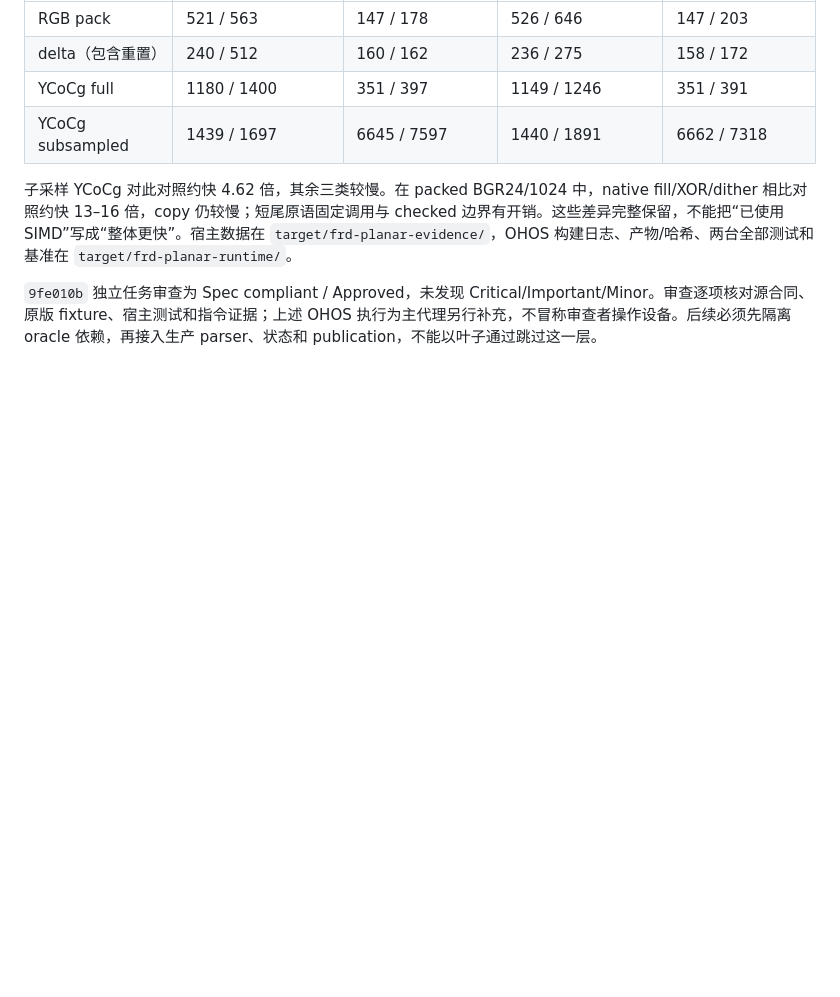
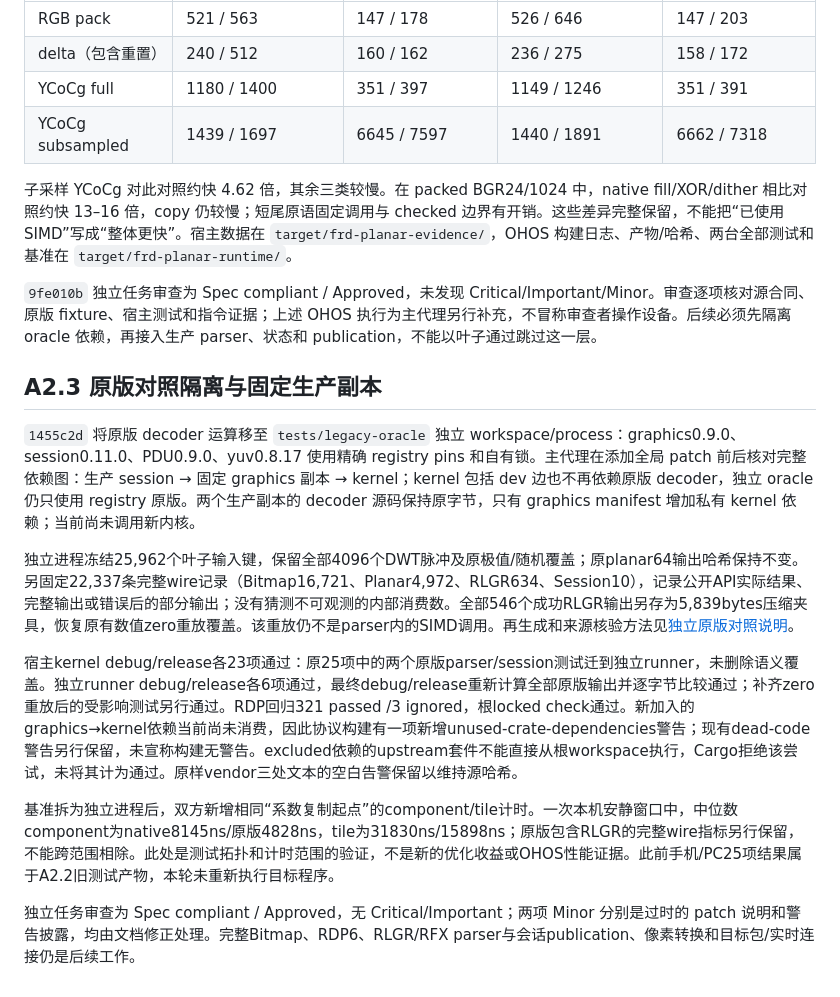
Before and after one commit to sunanxin18/FreeRemoteAccess, a Markdown page: docs/validation/legacy-rfx-kernels-20261013.md, the part around the change. GitHub-like rendering; blank space fills up the shorter version.

```diff
--- a/docs/validation/legacy-rfx-kernels-20261013.md
+++ b/docs/validation/legacy-rfx-kernels-20261013.md
@@ -88,3 +88,16 @@ Windows/Linux 各 i686、x86_64、ARM64，macOS ARM64 与 OHOS ARM64 共八个
 子采样 YCoCg 对此对照约快 4.62 倍，其余三类较慢。在 packed BGR24/1024 中，native fill/XOR/dither 相比对照约快 13–16 倍，copy 仍较慢；短尾原语固定调用与 checked 边界有开销。这些差异完整保留，不能把“已使用 SIMD”写成“整体更快”。宿主数据在 `target/frd-planar-evidence/`，OHOS 构建日志、产物/哈希、两台全部测试和基准在 `target/frd-planar-runtime/`。
 
 `9fe010b` 独立任务审查为 Spec compliant / Approved，未发现 Critical/Important/Minor。审查逐项核对源合同、原版 fixture、宿主测试和指令证据；上述 OHOS 执行为主代理另行补充，不冒称审查者操作设备。后续必须先隔离 oracle 依赖，再接入生产 parser、状态和 publication，不能以叶子通过跳过这一层。
+
+
+## A2.3 原版对照隔离与固定生产副本
+
+`1455c2d` 将原版 decoder 运算移至 `tests/legacy-oracle` 独立 workspace/process：graphics0.9.0、session0.11.0、PDU0.9.0、yuv0.8.17 使用精确 registry pins 和自有锁。主代理在添加全局 patch 前后核对完整依赖图：生产 session → 固定 graphics 副本 → kernel；kernel 包括 dev 边也不再依赖原版 decoder，独立 oracle 仍只使用 registry 原版。两个生产副本的 decoder 源码保持原字节，只有 graphics manifest 增加私有 kernel 依赖；当前尚未调用新内核。
+
+独立进程冻结25,962个叶子输入键，保留全部4096个DWT脉冲及原极值/随机覆盖；原planar64输出哈希保持不变。另固定22,337条完整wire记录（Bitmap16,721、Planar4,972、RLGR634、Session10），记录公开API实际结果、完整输出或错误后的部分输出；没有猜测不可观测的内部消费数。全部546个成功RLGR输出另存为5,839bytes压缩夹具，恢复原有数值zero重放覆盖。该重放仍不是parser内的SIMD调用。再生成和来源核验方法见[独立原版对照说明](../../tests/legacy-oracle/README.md)。
+
+宿主kernel debug/release各23项通过：原25项中的两个原版parser/session测试迁到独立runner，未删除语义覆盖。独立runner debug/release各6项通过，最终debug/release重新计算全部原版输出并逐字节比较通过；补齐zero重放后的受影响测试另行通过。RDP回归321 passed /3 ignored，根locked check通过。新加入的graphics→kernel依赖当前尚未消费，因此协议构建有一项新增unused-crate-dependencies警告；现有dead-code警告另行保留，未宣称构建无警告。excluded依赖的upstream套件不能直接从根workspace执行，Cargo拒绝该尝试，未将其计为通过。原样vendor三处文本的空白告警保留以维持源哈希。
+
+基准拆为独立进程后，双方新增相同“系数复制起点”的component/tile计时。一次本机安静窗口中，中位数component为native8145ns/原版4828ns，tile为31830ns/15898ns；原版包含RLGR的完整wire指标另行保留，不能跨范围相除。此处是测试拓扑和计时范围的验证，不是新的优化收益或OHOS性能证据。此前手机/PC25项结果属于A2.2旧测试产物，本轮未重新执行目标程序。
+
+独立任务审查为 Spec compliant / Approved，无 Critical/Important；两项 Minor 分别是过时的 patch 说明和警告披露，均由文档修正处理。完整Bitmap、RDP6、RLGR/RFX parser与会话publication、像素转换和目标包/实时连接仍是后续工作。
```
Also changed, not shown: README.md (+1 -1 lines), 1 other file.
